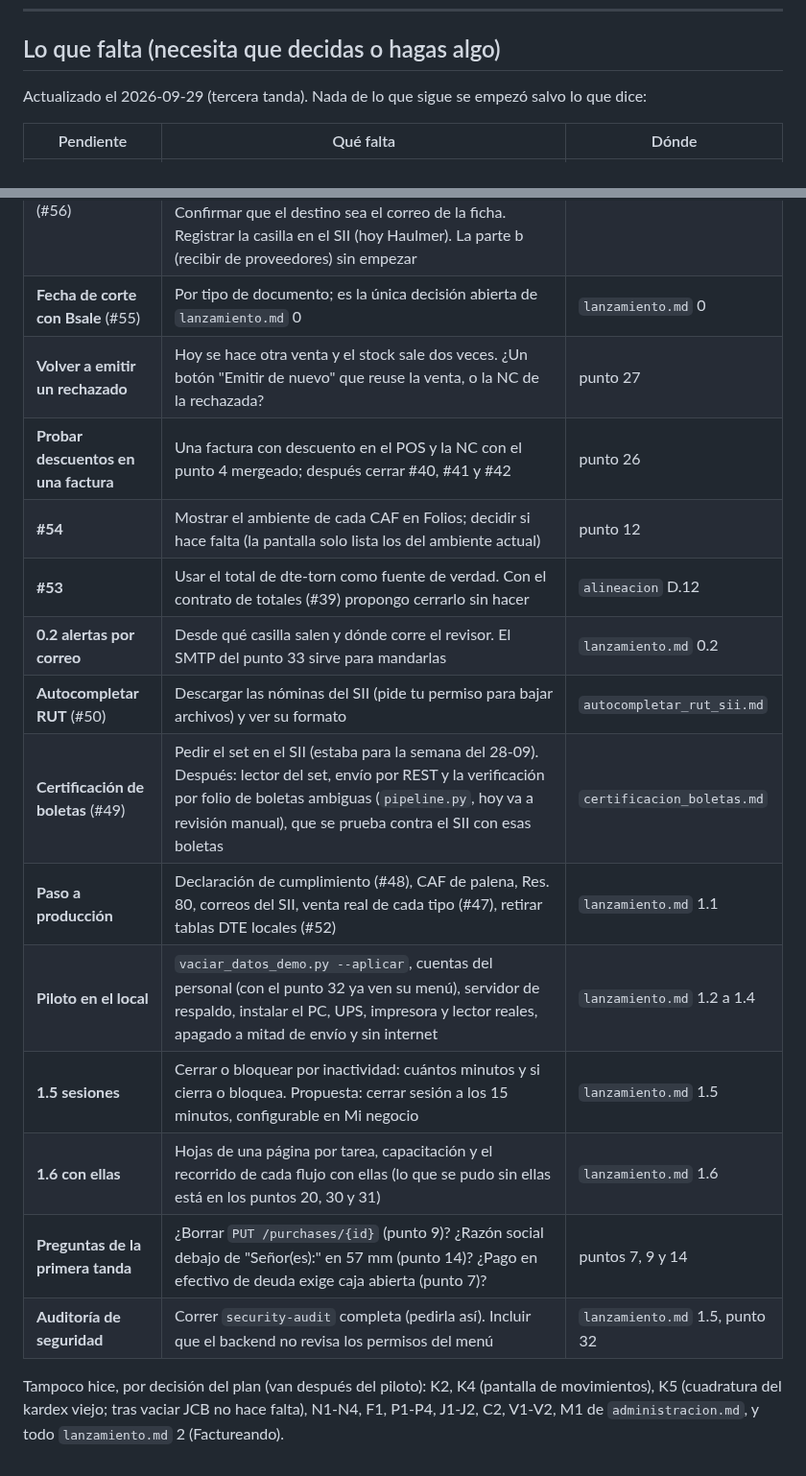
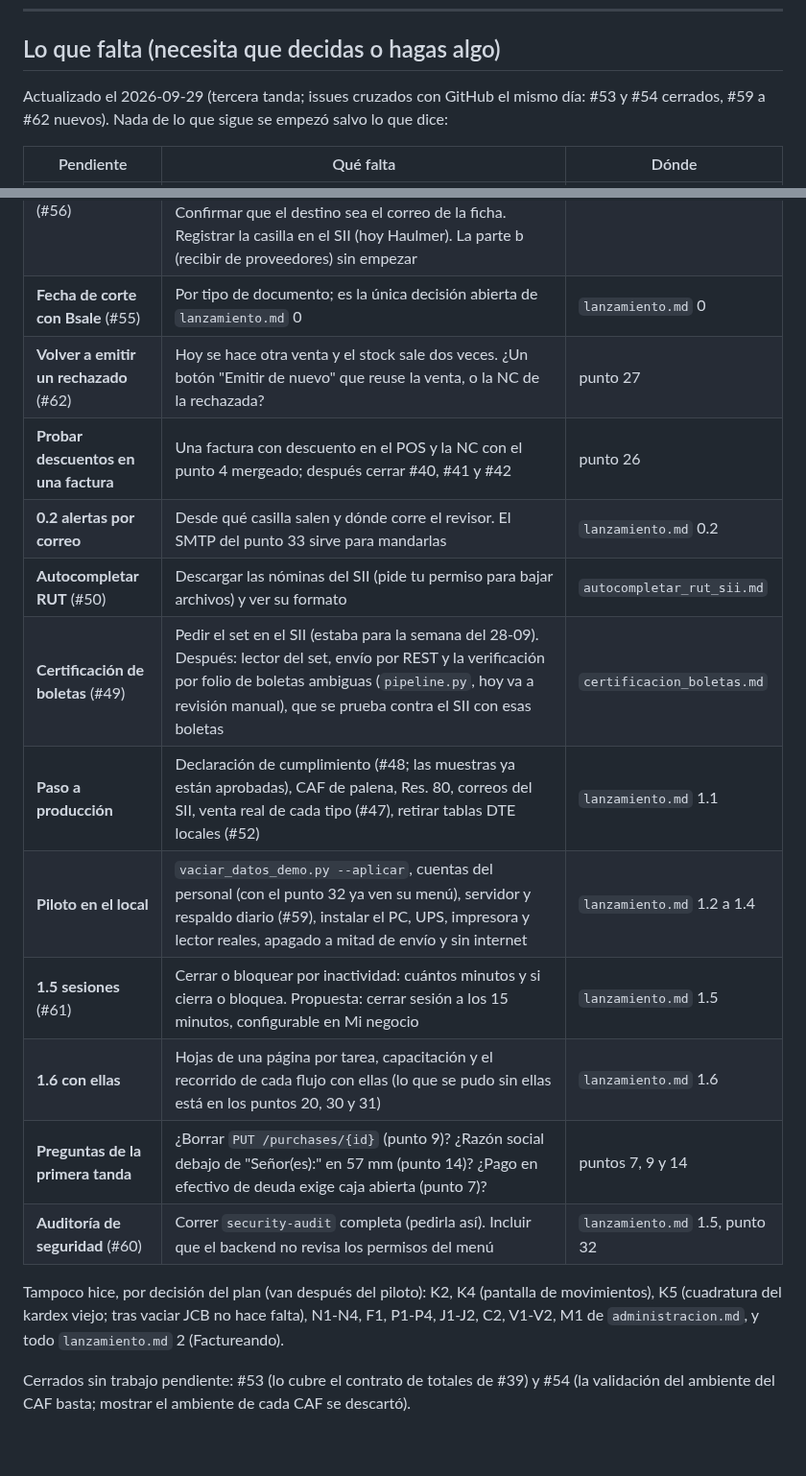
Before and after one commit to AstralMoonlight/torn, a Markdown page: tasks/checklist.md, 2 parts joined by grey strips. Shown at 96% size. GitHub-like rendering.

Commit message:
docs(tasks): pendientes cruzados con los issues de GitHub
#53 y #54 cerrados; respaldo, seguridad, sesiones y reemitir rechazados
pasan a #59, #60, #61 y #62.

Co-Authored-By: Claude Opus 5.5 <noreply@anthropic.com>

```diff
--- a/tasks/checklist.md
+++ b/tasks/checklist.md
@@ -481,27 +481,28 @@ En la copia quedaron una vendedora de prueba, un cliente "Cliente de Prueba SpA"
 
 ## Lo que falta (necesita que decidas o hagas algo)
 
-Actualizado el 2026-09-29 (tercera tanda). Nada de lo que sigue se empezó salvo lo que dice:
+Actualizado el 2026-09-29 (tercera tanda; issues cruzados con GitHub el mismo día: #53 y #54 cerrados, #59 a #62 nuevos). Nada de lo que sigue se empezó salvo lo que dice:
 
 | Pendiente | Qué falta | Dónde |
 |---|---|---|
 | **Al actualizar Docker** | `docker compose build` y `up -d` en los dos compose: el backend migra solo (`e7f8a9b0c1d2`, `f8a9b0c1d2e3`) y dte-torn aplica `0005` al arrancar | puntos 32 y 33 |
 | **Correo del intercambio** (#56) | Poner `DTE_SMTP_HOST/USUARIO/CLAVE` de `xml@distribuidorajcb.cl` en el `.env` de dte-torn (la clave, solo ahí), mandar a mano un documento de certificación a un correo tuyo y revisar que llegue bien. Confirmar que el destino sea el correo de la ficha. Registrar la casilla en el SII (hoy Haulmer). La parte b (recibir de proveedores) sin empezar | punto 33, `intercambio.md` |
 | **Fecha de corte con Bsale** (#55) | Por tipo de documento; es la única decisión abierta de `lanzamiento.md` 0 | `lanzamiento.md` 0 |
-| **Volver a emitir un rechazado** | Hoy se hace otra venta y el stock sale dos veces. ¿Un botón "Emitir de nuevo" que reuse la venta, o la NC de la rechazada? | punto 27 |
+| **Volver a emitir un rechazado** (#62) | Hoy se hace otra venta y el stock sale dos veces. ¿Un botón "Emitir de nuevo" que reuse la venta, o la NC de la rechazada? | punto 27 |
 | **Probar descuentos en una factura** | Una factura con descuento en el POS y la NC con el punto 4 mergeado; después cerrar #40, #41 y #42 | punto 26 |
-| **#54** | Mostrar el ambiente de cada CAF en Folios; decidir si hace falta (la pantalla solo lista los del ambiente actual) | punto 12 |
-| **#53** | Usar el total de dte-torn como fuente de verdad. Con el contrato de totales (#39) propongo cerrarlo sin hacer | `alineacion` D.12 |
 | **0.2 alertas por correo** | Desde qué casilla salen y dónde corre el revisor. El SMTP del punto 33 sirve para mandarlas | `lanzamiento.md` 0.2 |
 | **Autocompletar RUT** (#50) | Descargar las nóminas del SII (pide tu permiso para bajar archivos) y ver su formato | `autocompletar_rut_sii.md` |
 | **Certificación de boletas** (#49) | Pedir el set en el SII (estaba para la semana del 28-09). Después: lector del set, envío por REST y la verificación por folio de boletas ambiguas (`pipeline.py`, hoy va a revisión manual), que se prueba contra el SII con esas boletas | `certificacion_boletas.md` |
-| **Paso a producción** | Declaración de cumplimiento (#48), CAF de palena, Res. 80, correos del SII, venta real de cada tipo (#47), retirar tablas DTE locales (#52) | `lanzamiento.md` 1.1 |
-| **Piloto en el local** | `vaciar_datos_demo.py --aplicar`, cuentas del personal (con el punto 32 ya ven su menú), servidor de respaldo, instalar el PC, UPS, impresora y lector reales, apagado a mitad de envío y sin internet | `lanzamiento.md` 1.2 a 1.4 |
-| **1.5 sesiones** | Cerrar o bloquear por inactividad: cuántos minutos y si cierra o bloquea. Propuesta: cerrar sesión a los 15 minutos, configurable en Mi negocio | `lanzamiento.md` 1.5 |
+| **Paso a producción** | Declaración de cumplimiento (#48; las muestras ya están aprobadas), CAF de palena, Res. 80, correos del SII, venta real de cada tipo (#47), retirar tablas DTE locales (#52) | `lanzamiento.md` 1.1 |
+| **Piloto en el local** | `vaciar_datos_demo.py --aplicar`, cuentas del personal (con el punto 32 ya ven su menú), servidor y respaldo diario (#59), instalar el PC, UPS, impresora y lector reales, apagado a mitad de envío y sin internet | `lanzamiento.md` 1.2 a 1.4 |
+| **1.5 sesiones** (#61) | Cerrar o bloquear por inactividad: cuántos minutos y si cierra o bloquea. Propuesta: cerrar sesión a los 15 minutos, configurable en Mi negocio | `lanzamiento.md` 1.5 |
 | **1.6 con ellas** | Hojas de una página por tarea, capacitación y el recorrido de cada flujo con ellas (lo que se pudo sin ellas está en los puntos 20, 30 y 31) | `lanzamiento.md` 1.6 |
 | **Preguntas de la primera tanda** | ¿Borrar `PUT /purchases/{id}` (punto 9)? ¿Razón social debajo de "Señor(es):" en 57 mm (punto 14)? ¿Pago en efectivo de deuda exige caja abierta (punto 7)? | puntos 7, 9 y 14 |
-| **Auditoría de seguridad** | Correr `security-audit` completa (pedirla así). Incluir que el backend no revisa los permisos del menú | `lanzamiento.md` 1.5, punto 32 |
+| **Auditoría de seguridad** (#60) | Correr `security-audit` completa (pedirla así). Incluir que el backend no revisa los permisos del menú | `lanzamiento.md` 1.5, punto 32 |
 
 Tampoco hice, por decisión del plan (van después del piloto): K2, K4 (pantalla de movimientos), K5
 (cuadratura del kardex viejo; tras vaciar JCB no hace falta), N1-N4, F1, P1-P4, J1-J2, C2, V1-V2, M1 de
 `administracion.md`, y todo `lanzamiento.md` 2 (Factureando).
+
+Cerrados sin trabajo pendiente: #53 (lo cubre el contrato de totales de #39) y #54 (la validación del
+ambiente del CAF basta; mostrar el ambiente de cada CAF se descartó).
```
